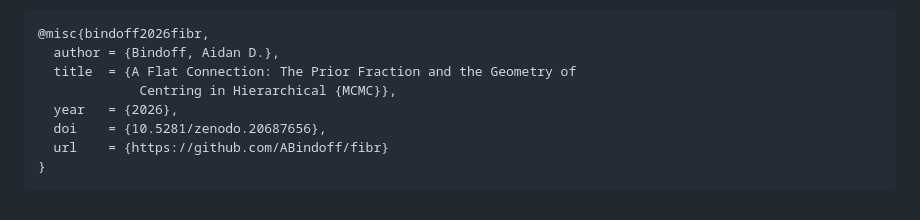
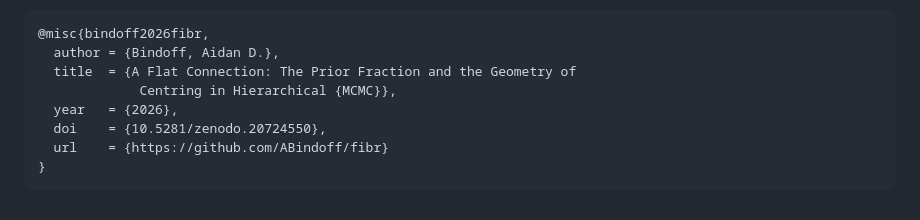
Before and after one commit to ABindoff/fibr, a Markdown page: README.md, the part around one of its changes. GitHub-like rendering.

````diff
--- a/README.md
+++ b/README.md
@@ -97,7 +97,7 @@ Bindoff, A.D. (2026). *A Flat Connection: The Prior Fraction and the Geometry of
   title  = {A Flat Connection: The Prior Fraction and the Geometry of
              Centring in Hierarchical {MCMC}},
   year   = {2026},
-  doi    = {10.5281/zenodo.20687656},
+  doi    = {10.5281/zenodo.20724550},
   url    = {https://github.com/ABindoff/fibr}
 }
 ```
````
Also changed, not shown: other parts of README.md (+4 -4 lines).
